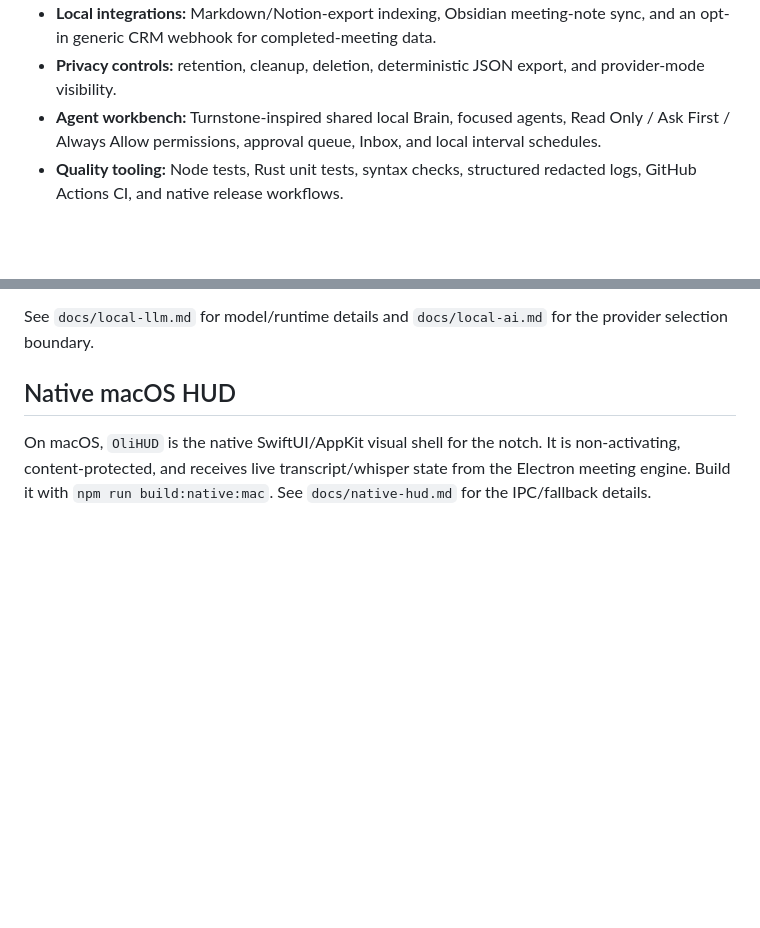
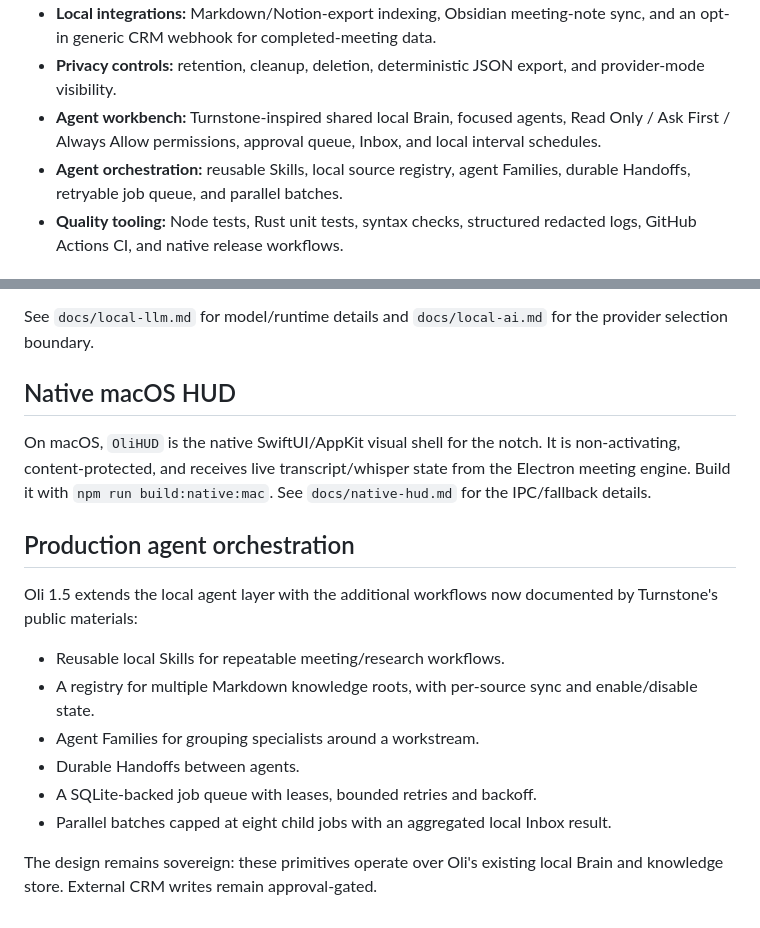
Before and after one commit to Aravindh-dev12/Oli-AI-Voice-Taking-Tool, a Markdown page: README.md, 2 parts joined by grey strips. Rendered like a GitHub page; blank space fills up the shorter version.

Commit message:
docs: document Oli 1.5 agent orchestration layer

```diff
--- a/README.md
+++ b/README.md
@@ -15,6 +15,7 @@ Oli is a tray-resident desktop meeting copilot designed around a black notch-sty
 - **Local integrations:** Markdown/Notion-export indexing, Obsidian meeting-note sync, and an opt-in generic CRM webhook for completed-meeting data.
 - **Privacy controls:** retention, cleanup, deletion, deterministic JSON export, and provider-mode visibility.
 - **Agent workbench:** Turnstone-inspired shared local Brain, focused agents, Read Only / Ask First / Always Allow permissions, approval queue, Inbox, and local interval schedules.
+- **Agent orchestration:** reusable Skills, local source registry, agent Families, durable Handoffs, retryable job queue, and parallel batches.
 - **Quality tooling:** Node tests, Rust unit tests, syntax checks, structured redacted logs, GitHub Actions CI, and native release workflows.
 
 ## Architecture
@@ -238,3 +239,17 @@ See `docs/local-llm.md` for model/runtime details and `docs/local-ai.md` for the
 ## Native macOS HUD
 
 On macOS, `OliHUD` is the native SwiftUI/AppKit visual shell for the notch. It is non-activating, content-protected, and receives live transcript/whisper state from the Electron meeting engine. Build it with `npm run build:native:mac`. See `docs/native-hud.md` for the IPC/fallback details.
+
+
+## Production agent orchestration
+
+Oli 1.5 extends the local agent layer with the additional workflows now documented by Turnstone's public materials:
+
+- Reusable local Skills for repeatable meeting/research workflows.
+- A registry for multiple Markdown knowledge roots, with per-source sync and enable/disable state.
+- Agent Families for grouping specialists around a workstream.
+- Durable Handoffs between agents.
+- A SQLite-backed job queue with leases, bounded retries and backoff.
+- Parallel batches capped at eight child jobs with an aggregated local Inbox result.
+
+The design remains sovereign: these primitives operate over Oli's existing local Brain and knowledge store. External CRM writes remain approval-gated.
```
